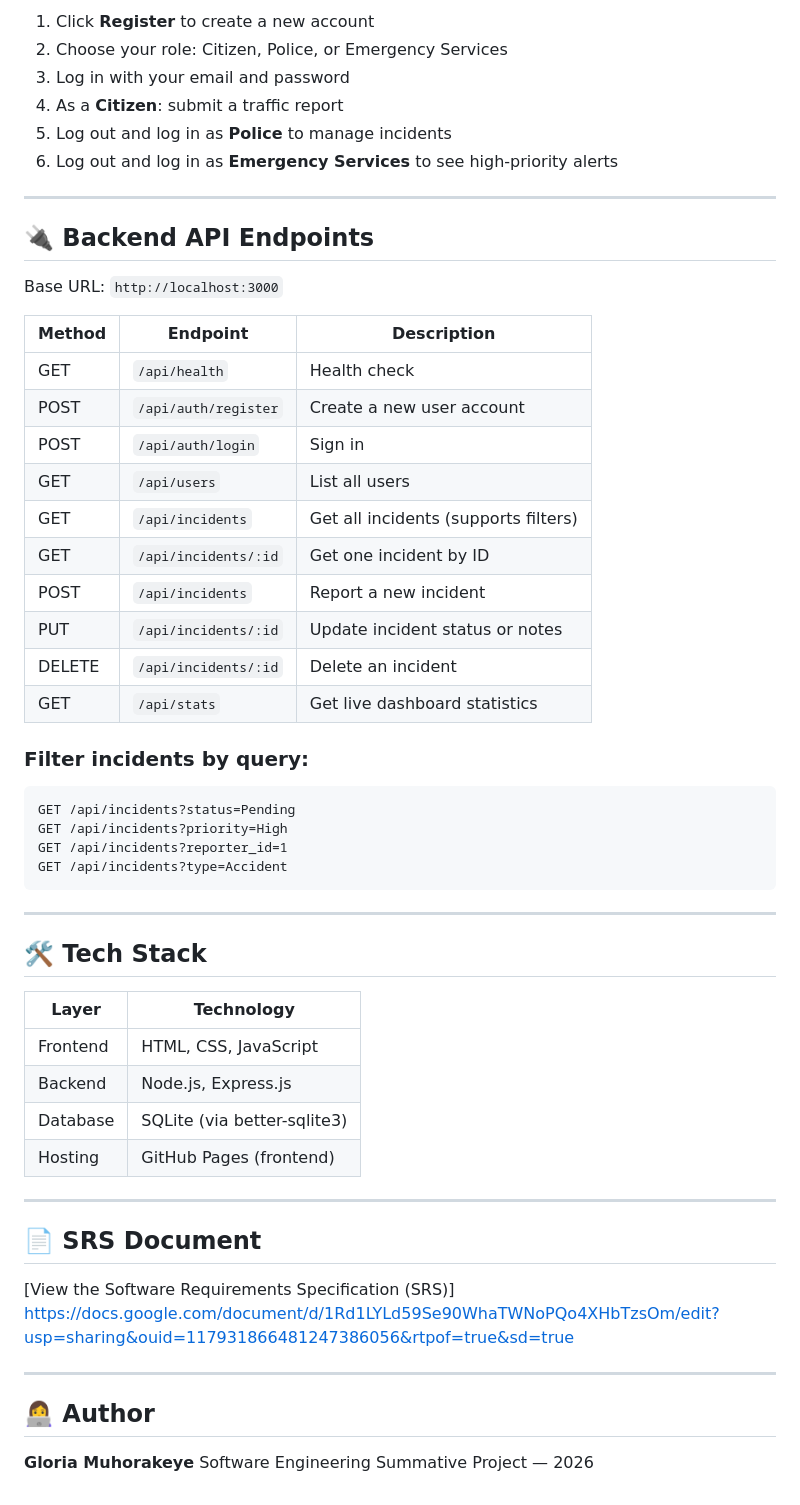
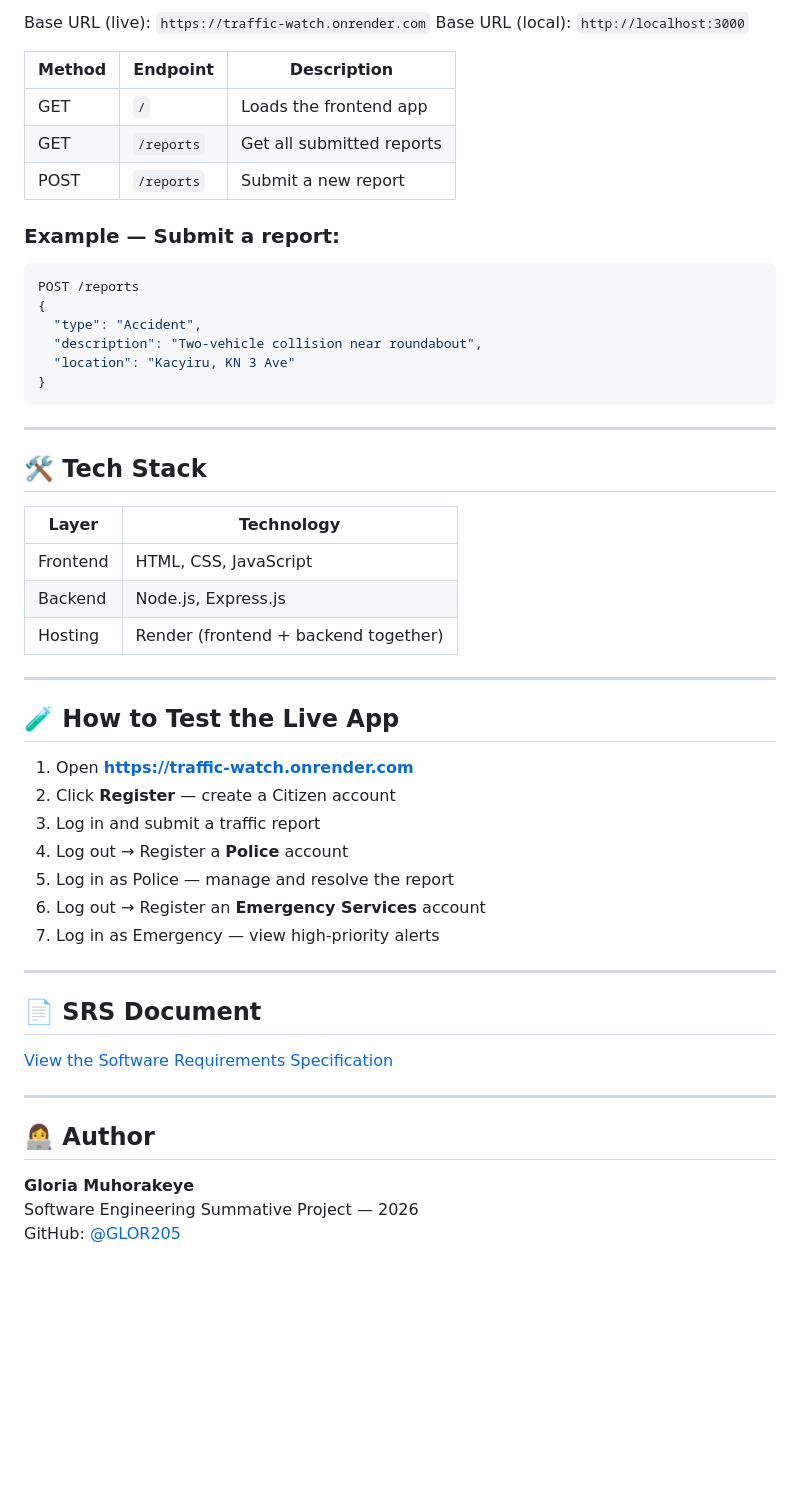
Before and after one commit to GLOR205/traffic-watch, a Markdown page: Readme.md, the part around one of its changes. Rendered like a GitHub page; blank space fills up the shorter version.

````diff
--- a/Readme.md
+++ b/Readme.md
@@ -121,36 +132,21 @@ The app will open at: `http://127.0.0.1:5500`
 
-1. Click **Register** to create a new account
-2. Choose your role: Citizen, Police, or Emergency Services
-3. Log in with your email and password
-4. As a **Citizen**: submit a traffic report
-5. Log out and log in as **Police** to manage incidents
-6. Log out and log in as **Emergency Services** to see high-priority alerts
-
----
-
-## 🔌 Backend API Endpoints
-
-Base URL: `http://localhost:3000`
+Base URL (live): `https://traffic-watch.onrender.com`
+Base URL (local): `http://localhost:3000`
 
 | Method | Endpoint | Description |
 |--------|----------|-------------|
-| GET | `/api/health` | Health check |
-| POST | `/api/auth/register` | Create a new user account |
-| POST | `/api/auth/login` | Sign in |
-| GET | `/api/users` | List all users |
-| GET | `/api/incidents` | Get all incidents (supports filters) |
-| GET | `/api/incidents/:id` | Get one incident by ID |
-| POST | `/api/incidents` | Report a new incident |
-| PUT | `/api/incidents/:id` | Update incident status or notes |
-| DELETE | `/api/incidents/:id` | Delete an incident |
-| GET | `/api/stats` | Get live dashboard statistics |
+| GET | `/` | Loads the frontend app |
+| GET | `/reports` | Get all submitted reports |
+| POST | `/reports` | Submit a new report |
 
-### Filter incidents by query:
-```
-GET /api/incidents?status=Pending
-GET /api/incidents?priority=High
-GET /api/incidents?reporter_id=1
-GET /api/incidents?type=Accident
+### Example — Submit a report:
+```json
+POST /reports
+{
+  "type": "Accident",
+  "description": "Two-vehicle collision near roundabout",
+  "location": "Kacyiru, KN 3 Ave"
+}
 ```
 
 ---
@@ -161,15 +157,25 @@ GET /api/incidents?type=Accident
 |-------|-----------|
 | Frontend | HTML, CSS, JavaScript |
 | Backend | Node.js, Express.js |
-| Database | SQLite (via better-sqlite3) |
-| Hosting | GitHub Pages (frontend) |
+| Hosting | Render (frontend + backend together) |
+
+---
+
+## 🧪 How to Test the Live App
+
+1. Open **[https://traffic-watch.onrender.com](https://traffic-watch.onrender.com)**
+2. Click **Register** — create a Citizen account
+3. Log in and submit a traffic report
+4. Log out → Register a **Police** account
+5. Log in as Police — manage and resolve the report
+6. Log out → Register an **Emergency Services** account
+7. Log in as Emergency — view high-priority alerts
 
 ---
 
 ## 📄 SRS Document
 
-[View the Software Requirements Specification (SRS)]
-https://docs.google.com/document/d/1Rd1LYLd59Se90WhaTWNoPQo4XHbTzsOm/edit?usp=sharing&ouid=117931866481247386056&rtpof=true&sd=true
+[View the Software Requirements Specification](https://docs.google.com/document/u/0/)
 
 ---
 
@@ -177,3 +183,4 @@ https://docs.google.com/document/d/1Rd1LYLd59Se90WhaTWNoPQo4XHbTzsOm/edit?usp=sh
 
 **Gloria Muhorakeye**
 Software Engineering Summative Project — 2026
+GitHub: [@GLOR205](https://github.com/GLOR205)
````
Also changed, not shown: other parts of Readme.md (+45 -34 lines).
